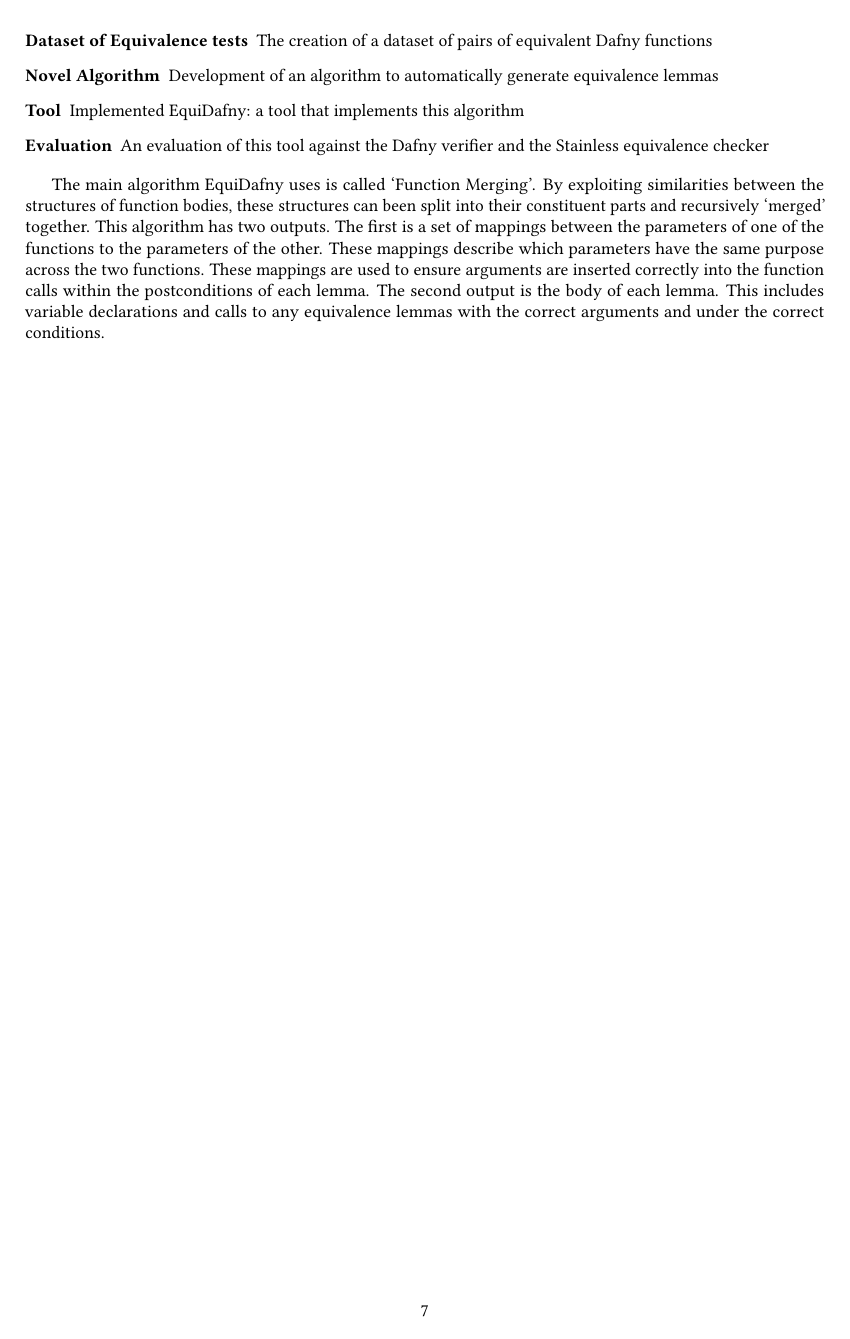
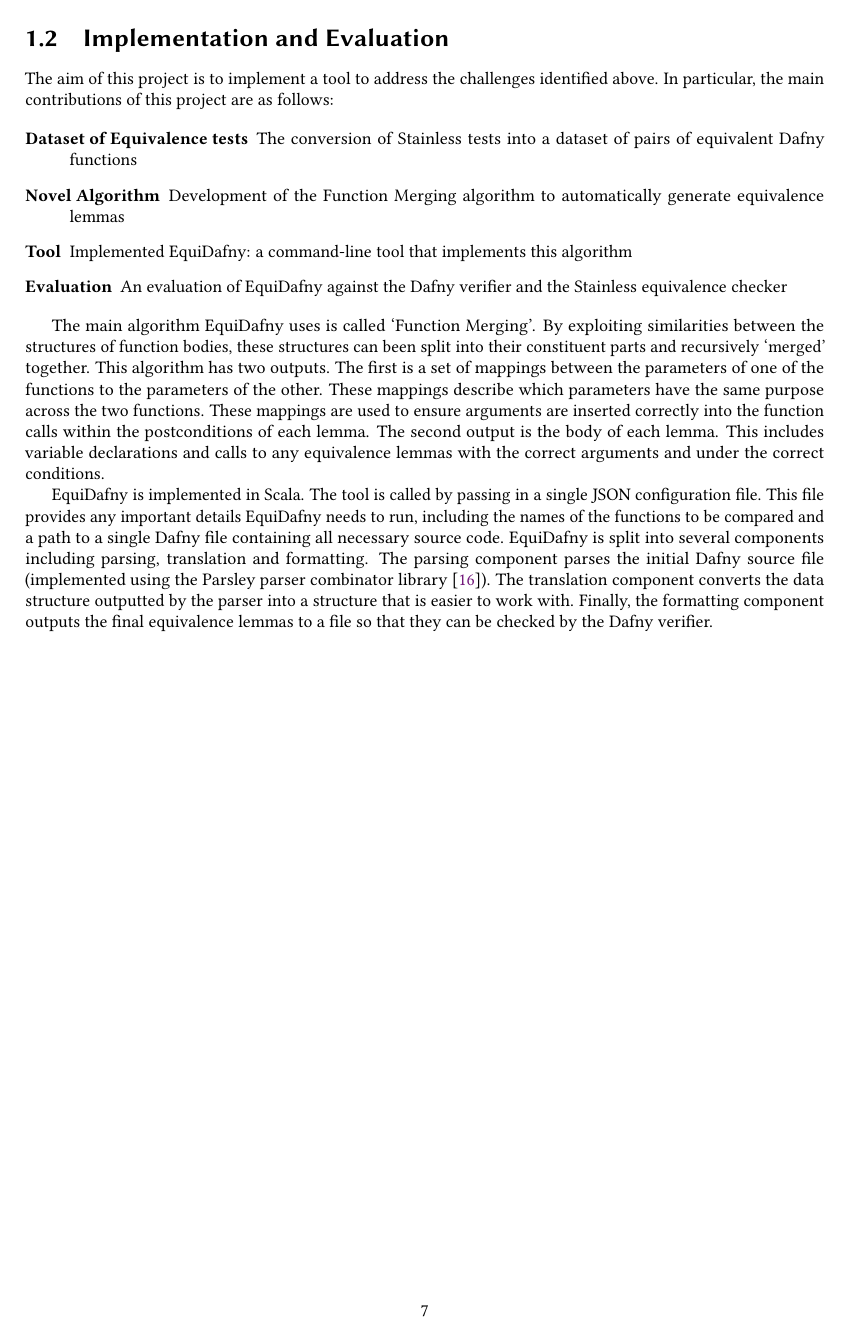
Before and after one commit to NVictor2004/equidafny, a LaTeX thesis (report/main.tex, which reads report/introduction.tex): page 9 of 35. Compiled offline with pdfLaTeX.

Commit message:
feat: Added sections and written section for implementation

```diff
--- a/report/introduction.tex
+++ b/report/introduction.tex
@@ -84,13 +88,17 @@ lemma equivalenceInsertRandomSorted<Seed>(seed: Seed, next: Seed -> (Seed, int),
 \end{lstlisting}
 %
 
-The aim of this project is to implement a tool to address these challenges. In particular, the main contributions of this project are as follows:
+\section{Implementation and Evaluation}
+
+The aim of this project is to implement a tool to address the challenges identified above. In particular, the main contributions of this project are as follows:
 
 \begin{description}
-    \item[Dataset of Equivalence tests] The creation of a dataset of pairs of equivalent Dafny functions
-    \item[Novel Algorithm] Development of an algorithm to automatically generate equivalence lemmas
-    \item[Tool] Implemented EquiDafny: a tool that implements this algorithm
-    \item[Evaluation] An evaluation of this tool against the Dafny verifier and the Stainless equivalence checker
+    \item[Dataset of Equivalence tests] The conversion of Stainless tests into a dataset of pairs of equivalent Dafny functions
+    \item[Novel Algorithm] Development of the Function Merging algorithm to automatically generate equivalence lemmas
+    \item[Tool] Implemented EquiDafny: a command-line tool that implements this algorithm
+    \item[Evaluation] An evaluation of EquiDafny against the Dafny verifier and the Stainless equivalence checker
 \end{description}
 
 The main algorithm EquiDafny uses is called `Function Merging'. By exploiting similarities between the structures of function bodies, these structures can been split into their constituent parts and recursively `merged' together. This algorithm has two outputs. The first is a set of mappings between the parameters of one of the functions to the parameters of the other. These mappings describe which parameters have the same purpose across the two functions. These mappings are used to ensure arguments are inserted correctly into the function calls within the postconditions of each lemma. The second output is the body of each lemma. This includes variable declarations and calls to any equivalence lemmas with the correct arguments and under the correct conditions.
+
+EquiDafny is implemented in Scala. The tool is called by passing in a single JSON configuration file. This file provides any important details EquiDafny needs to run, including the names of the functions to be compared and a path to a single Dafny file containing all necessary source code. EquiDafny is split into several components including parsing, translation and formatting. The parsing component parses the initial Dafny source file (implemented using the Parsley parser combinator library \parencite{willisJmie6Parsley2026}). The translation component converts the data structure outputted by the parser into a structure that is easier to work with. Finally, the formatting component outputs the final equivalence lemmas to a file so that they can be checked by the Dafny verifier.
```
Also changed, not shown: report/main.tex (+1 -0 lines), report/introduction.tex (6 more changed lines).
